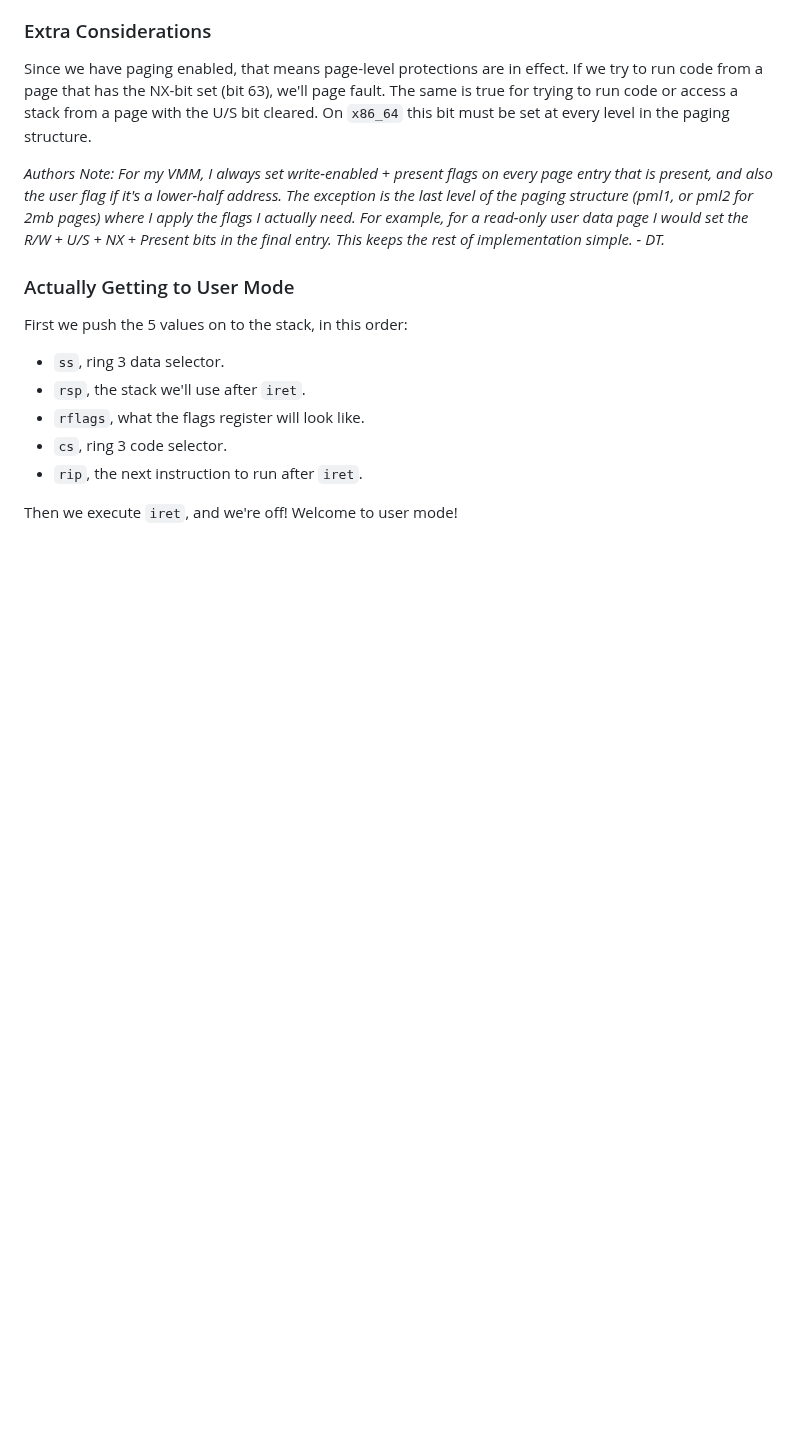
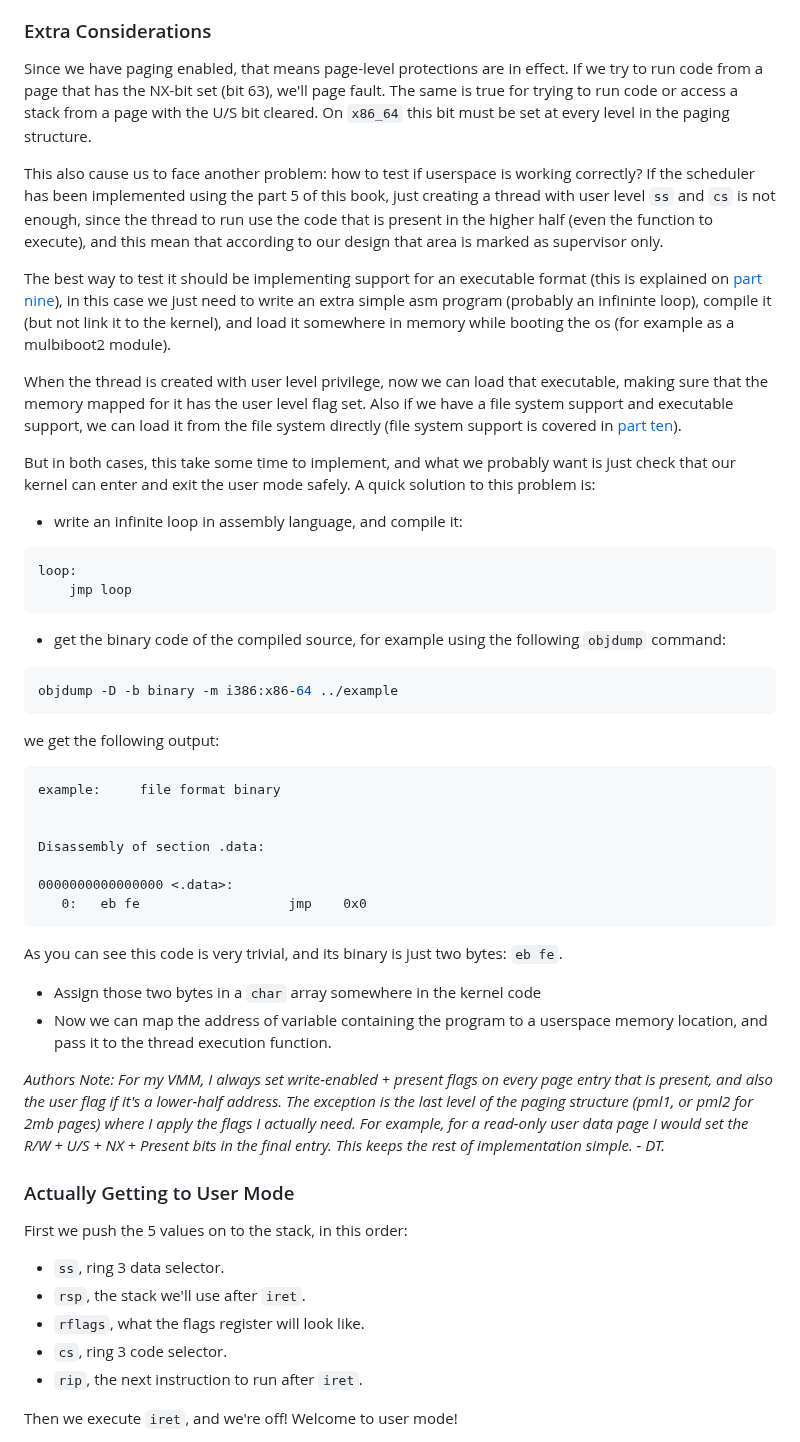
Before and after one commit to dreamportdev/Osdev-Notes, a Markdown page: 06_Userspace/02_Switching_Modes.md, the part around the change. GitHub-like rendering; blank space fills up the shorter version.

Commit message:
Add information on how to test userspace

````diff
--- a/06_Userspace/02_Switching_Modes.md
+++ b/06_Userspace/02_Switching_Modes.md
@@ -51,6 +51,44 @@ As for the other two values? We're going to set `rip` to the instruction we want
 
 Since we have paging enabled, that means page-level protections are in effect. If we try to run code from a page that has the NX-bit set (bit 63), we'll page fault. The same is true for trying to run code or access a stack from a page with the U/S bit cleared. On `x86_64` this bit must be set at every level in the paging structure.
 
+This also cause us to face another problem: how to test if userspace is working correctly? If the scheduler has been implemented using the part 5 of this book, just creating a thread with user level `ss` and `cs` is not enough, since the thread to run use the code that is present in the higher half (even the function to execute), and this mean that according to our design that area is marked as supervisor only.
+
+The best way to test it should be implementing support for an executable format  (this is explained on [part nine](../09_Loading_Elf/01_Elf_Theory.md)), in this case we just need to write an extra simple asm program (probably an infininte loop), compile it (but not link it to the kernel), and load it somewhere in memory while booting the os (for example as a mulbiboot2 module).
+
+When the thread is created with user level privilege, now we can load that executable, making sure that the memory mapped for it has the user level flag set. Also if we have a file system support and executable support, we can load it from the file system directly (file system support is covered in [part ten](../10_VirtualFileSystem/01_Overview.md)).
+
+But in both cases, this take some time to implement, and what we probably want is just check that our kernel can enter and exit the user mode safely. A quick solution to this problem is:
+
+* write an infinite loop in assembly language, and compile it:
+
+```x86asm
+loop:
+    jmp loop
+```
+
+* get the binary code of the compiled source, for example using the following `objdump` command:
+
+```sh
+objdump -D -b binary -m i386:x86-64 ../example
+```
+
+we get the following output:
+
+```
+example:     file format binary
+
+
+Disassembly of section .data:
+
+0000000000000000 <.data>:
+   0:   eb fe                   jmp    0x0
+```
+
+As you can see this code is very trivial, and its binary is just two bytes: `eb fe`.
+
+* Assign those two bytes in a `char` array somewhere in the kernel code
+* Now we can map the address of variable containing the program to a userspace memory location, and pass it to the thread execution function.
+
 *Authors Note: For my VMM, I always set write-enabled + present flags on every page entry that is present, and also the user flag if it's a lower-half address. The exception is the last level of the paging structure (pml1, or pml2 for 2mb pages) where I apply the flags I actually need. For example, for a read-only user data page I would set the R/W + U/S + NX + Present bits in the final entry. This keeps the rest of implementation simple. - DT.*
 
 ### Actually Getting to User Mode
````
